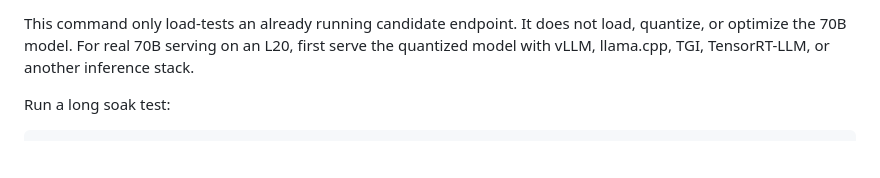
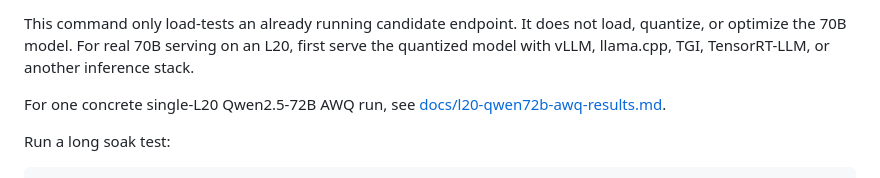
Before and after one commit to Kevin-Li-2025/llm-quant-bench, a Markdown page: README.md, the part around the change. Rendered like a GitHub page; blank space fills up the shorter version.

```diff
--- a/README.md
+++ b/README.md
@@ -132,6 +132,8 @@ Outputs:
 - `load_report.md`
 
 This command only load-tests an already running candidate endpoint. It does not load, quantize, or optimize the 70B model. For real 70B serving on an L20, first serve the quantized model with vLLM, llama.cpp, TGI, TensorRT-LLM, or another inference stack.
+
+For one concrete single-L20 Qwen2.5-72B AWQ run, see [docs/l20-qwen72b-awq-results.md](docs/l20-qwen72b-awq-results.md).
 
 Run a long soak test:
 
```
Also changed, not shown: docs/l20-qwen72b-awq-results.md (added, +74 -0 lines).
